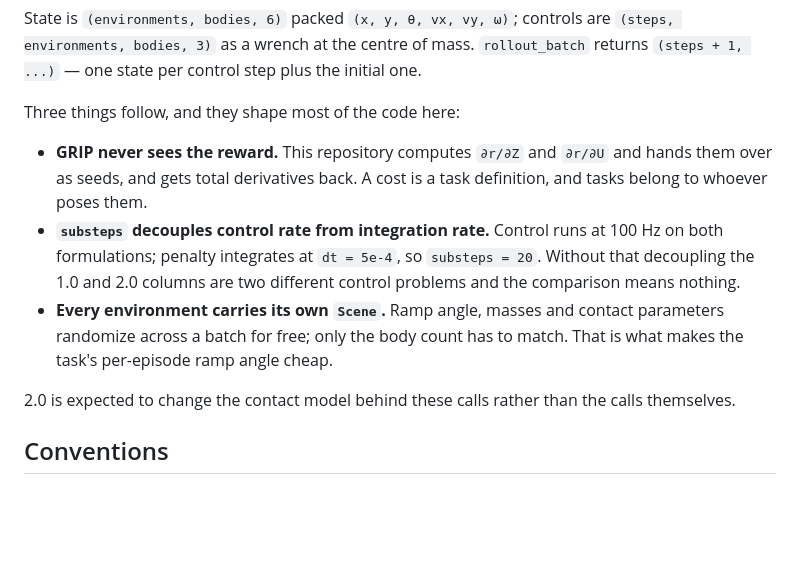
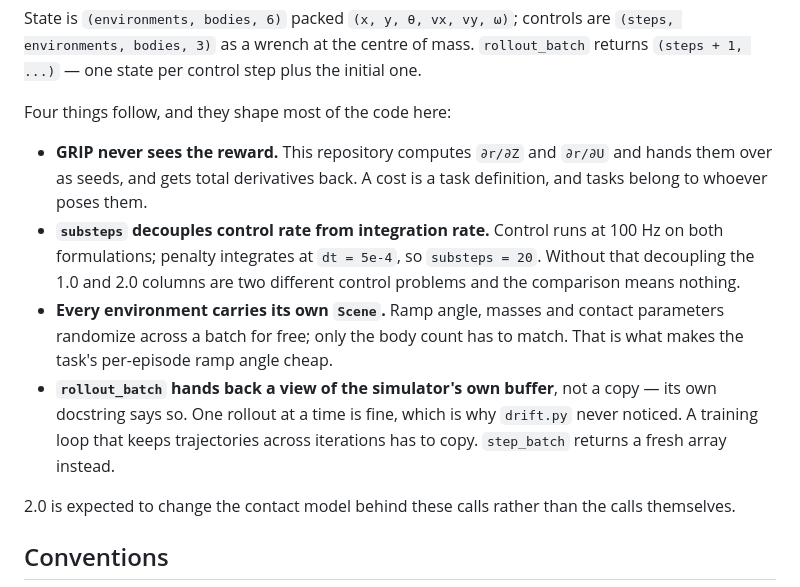
Before and after one commit to Pesmart12/Slope-Controller, a Markdown page: CLAUDE.md, the part around the change. GitHub-like rendering; blank space fills up the shorter version.

Commit message:
Note that rollout_batch returns a view, not a copy
GRIP's own rollout_batch docstring says it hands back a view of the
simulator's buffer without copying. Nothing here has been bitten by it --
drift.py takes one rollout and reads it immediately -- but a training
loop that keeps trajectories across iterations will silently read
overwritten data. Recorded in the GRIP interface section next to the
other consequences of that surface, since step 2 is where the first such
loop lands. step_batch returns a fresh array instead.

Also corrects the task doc's build order, which described step 2 as "two
objects and one contact set." Box alone is one object; the phrase was
left over from a draft where the pusher was still in that step.

Co-Authored-By: Claude Opus 5 <noreply@anthropic.com>
Claude-Session: https://claude.ai/code/session_01FhXH71DZBgknaBdKEdkW9Y

```diff
--- a/CLAUDE.md
+++ b/CLAUDE.md
@@ -123,7 +123,7 @@ are `(steps, environments, bodies, 3)` as a wrench at the centre of mass.
 `rollout_batch` returns `(steps + 1, ...)` — one state per control step plus
 the initial one.
 
-Three things follow, and they shape most of the code here:
+Four things follow, and they shape most of the code here:
 
 - **GRIP never sees the reward.** This repository computes `∂r/∂Z` and
   `∂r/∂U` and hands them over as seeds, and gets total derivatives back. A
@@ -135,6 +135,10 @@ Three things follow, and they shape most of the code here:
 - **Every environment carries its own `Scene`.** Ramp angle, masses and
   contact parameters randomize across a batch for free; only the body count
   has to match. That is what makes the task's per-episode ramp angle cheap.
+- **`rollout_batch` hands back a view of the simulator's own buffer**, not a
+  copy — its own docstring says so. One rollout at a time is fine, which is
+  why `drift.py` never noticed. A training loop that keeps trajectories
+  across iterations has to copy. `step_batch` returns a fresh array instead.
 
 2.0 is expected to change the contact model behind these calls rather than
 the calls themselves.
```
Also changed, not shown: docs/ramp_manipulation_task.md (+1 -1 lines).
